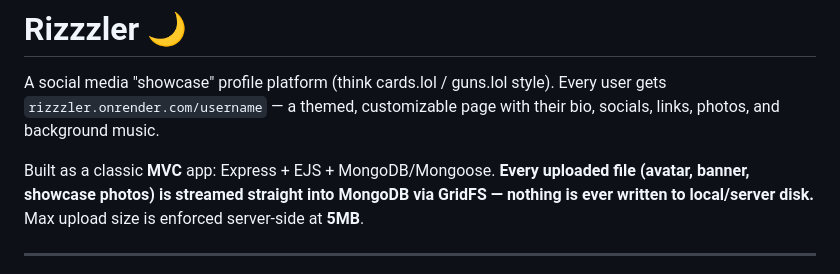
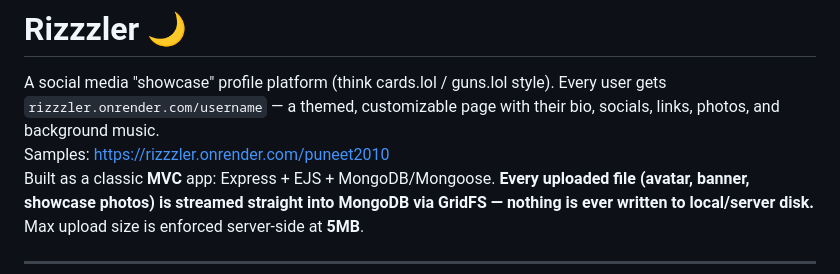
Before and after one commit to DeveloperPuneet/Rizzzler-Stable, a Markdown page: README.md, the part around the change. Rendered like a GitHub page.

Commit message:
Update README with sample link and text cleanup
Removed duplicate text and added a sample link.

```diff
--- a/README.md
+++ b/README.md
@@ -2,8 +2,8 @@
 
 A social media "showcase" profile platform (think cards.lol / guns.lol style).
 Every user gets `rizzzler.onrender.com/username` — a themed, customizable
-page with their bio, socials, links, photos, and background music.
-
+page with their bio, socials, links, photos, and background music.<br>
+Samples: https://rizzzler.onrender.com/puneet2010<br>
 Built as a classic **MVC** app: Express + EJS + MongoDB/Mongoose.
 **Every uploaded file (avatar, banner, showcase photos) is streamed straight
 into MongoDB via GridFS — nothing is ever written to local/server disk.**
```
